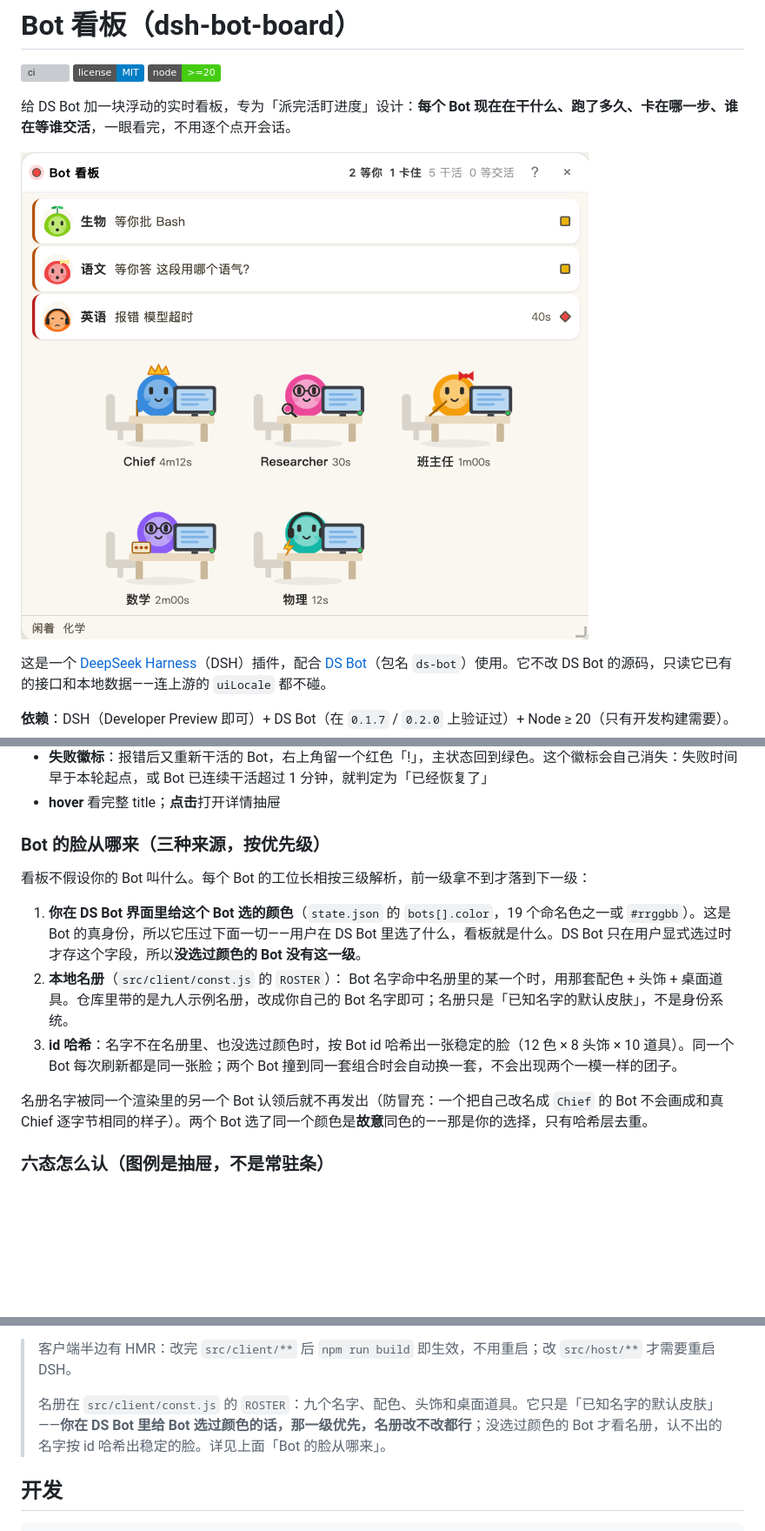
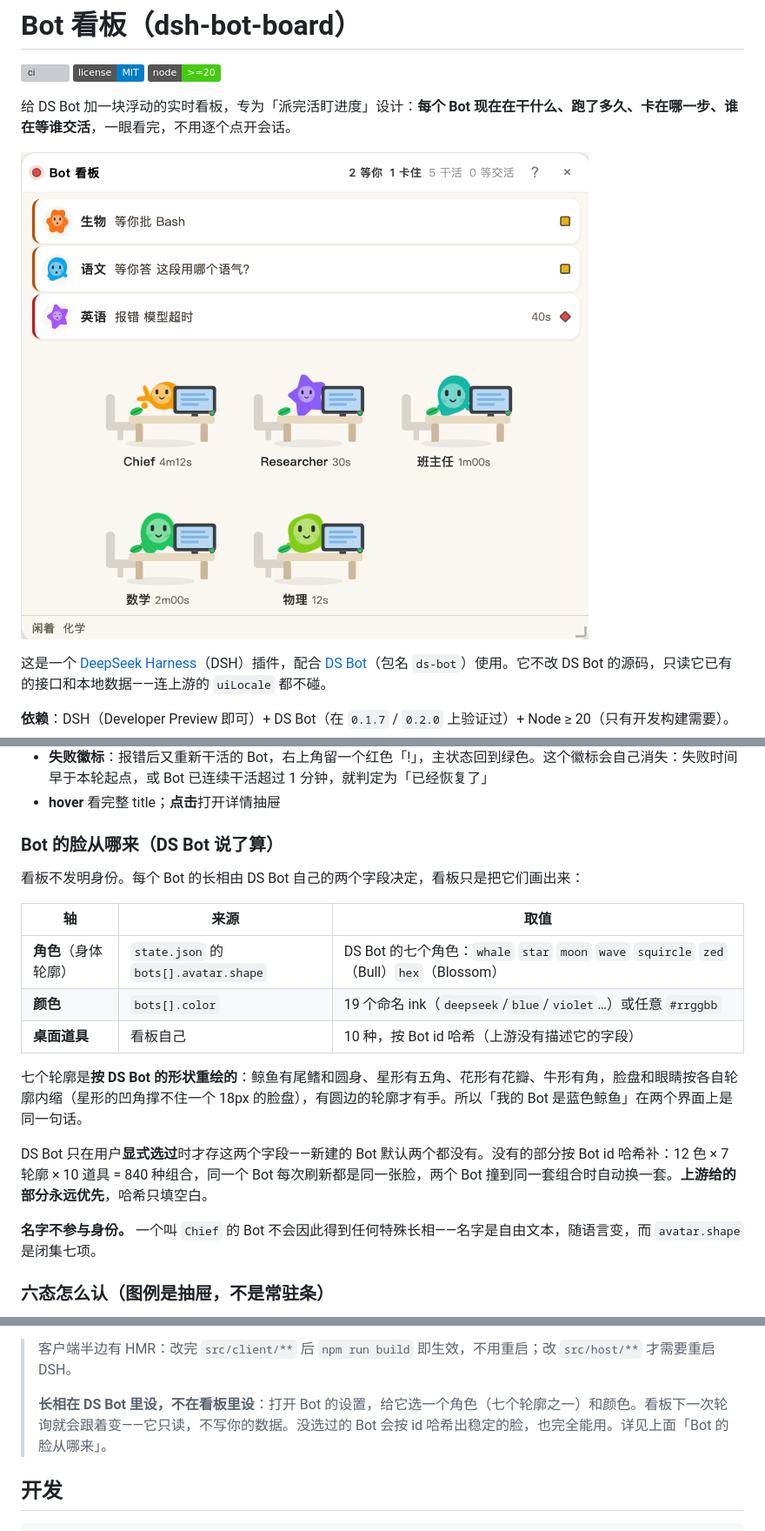
Before and after one commit to coii08o0o/dsh-bot-board, a Markdown page: README.md, 3 parts joined by grey strips. Shown: that part at 87% size. Rendered like a GitHub page; pictures changed too: docs/screenshot.png; badges without logos; blank space fills up the shorter version; grey boxes are pictures that could not be loaded.

```diff
--- a/README.md
+++ b/README.md
@@ -54,15 +54,21 @@
 - **失败徽标**：报错后又重新干活的 Bot，右上角留一个红色「!」，主状态回到绿色。这个徽标会自己消失：失败时间早于本轮起点，或 Bot 已连续干活超过 1 分钟，就判定为「已经恢复了」
 - **hover** 看完整 title；**点击**打开详情抽屉
 
-### Bot 的脸从哪来（三种来源，按优先级）
+### Bot 的脸从哪来（DS Bot 说了算）
 
-看板不假设你的 Bot 叫什么。每个 Bot 的工位长相按三级解析，前一级拿不到才落到下一级：
+看板不发明身份。每个 Bot 的长相由 DS Bot 自己的两个字段决定，看板只是把它们画出来：
 
-1. **你在 DS Bot 界面里给这个 Bot 选的颜色**（`state.json` 的 `bots[].color`，19 个命名色之一或 `#rrggbb`）。这是 Bot 的真身份，所以它压过下面一切——用户在 DS Bot 里选了什么，看板就是什么。DS Bot 只在用户显式选过时才存这个字段，所以**没选过颜色的 Bot 没有这一级**。
-2. **本地名册**（`src/client/const.js` 的 `ROSTER`）： Bot 名字命中名册里的某一个时，用那套配色 + 头饰 + 桌面道具。仓库里带的是九人示例名册，改成你自己的 Bot 名字即可；名册只是「已知名字的默认皮肤」，不是身份系统。
-3. **id 哈希**：名字不在名册里、也没选过颜色时，按 Bot id 哈希出一张稳定的脸（12 色 × 8 头饰 × 10 道具）。同一个 Bot 每次刷新都是同一张脸；两个 Bot 撞到同一套组合时会自动换一套，不会出现两个一模一样的团子。
+| 轴 | 来源 | 取值 |
+|---|---|---|
+| **角色**（身体轮廓） | `state.json` 的 `bots[].avatar.shape` | DS Bot 的七个角色：`whale` `star` `moon` `wave` `squircle` `zed`（Bull）`hex`（Blossom） |
+| **颜色** | `bots[].color` | 19 个命名 ink（`deepseek`/`blue`/`violet`…）或任意 `#rrggbb` |
+| **桌面道具** | 看板自己 | 10 种，按 Bot id 哈希（上游没有描述它的字段） |
 
-名册名字被同一个渲染里的另一个 Bot 认领后就不再发出（防冒充：一个把自己改名成 `Chief` 的 Bot 不会画成和真 Chief 逐字节相同的样子）。两个 Bot 选了同一个颜色是**故意**同色的——那是你的选择，只有哈希层去重。
+七个轮廓是**按 DS Bot 的形状重绘的**：鲸鱼有尾鳍和圆身、星形有五角、花形有花瓣、牛形有角，脸盘和眼睛按各自轮廓内缩（星形的凹角撑不住一个 18px 的脸盘），有圆边的轮廓才有手。所以「我的 Bot 是蓝色鲸鱼」在两个界面上是同一句话。
+
+DS Bot 只在用户**显式选过**时才存这两个字段——新建的 Bot 默认两个都没有。没有的部分按 Bot id 哈希补：12 色 × 7 轮廓 × 10 道具 = 840 种组合，同一个 Bot 每次刷新都是同一张脸，两个 Bot 撞到同一套组合时自动换一套。**上游给的部分永远优先**，哈希只填空白。
+
+**名字不参与身份。** 一个叫 `Chief` 的 Bot 不会因此得到任何特殊长相——名字是自由文本，随语言变，而 `avatar.shape` 是闭集七项。
 
 ### 六态怎么认（图例是抽屉，不是常驻条）
 
@@ -176,7 +182,7 @@ ln -sfn /你的/路径/dsh-bot-board ~/.dsh/profiles/desktop/node_modules/dsh-bo
 
 > 客户端半边有 HMR：改完 `src/client/**` 后 `npm run build` 即生效，不用重启；改 `src/host/**` 才需要重启 DSH。
 >
-> 名册在 `src/client/const.js` 的 `ROSTER`：九个名字、配色、头饰和桌面道具。它只是「已知名字的默认皮肤」——**你在 DS Bot 里给 Bot 选过颜色的话，那一级优先，名册改不改都行**；没选过颜色的 Bot 才看名册，认不出的名字按 id 哈希出稳定的脸。详见上面「Bot 的脸从哪来」。
+> **长相在 DS Bot 里设，不在看板里设**：打开 Bot 的设置，给它选一个角色（七个轮廓之一）和颜色。看板下一次轮询就会跟着变——它只读，不写你的数据。没选过的 Bot 会按 id 哈希出稳定的脸，也完全能用。详见上面「Bot 的脸从哪来」。
 
 ## 开发
 
```
Also changed, not shown: other parts of README.md (+4 -1 lines), docs/LOOKS.md (added, +24 -0 lines), 14 other files.
